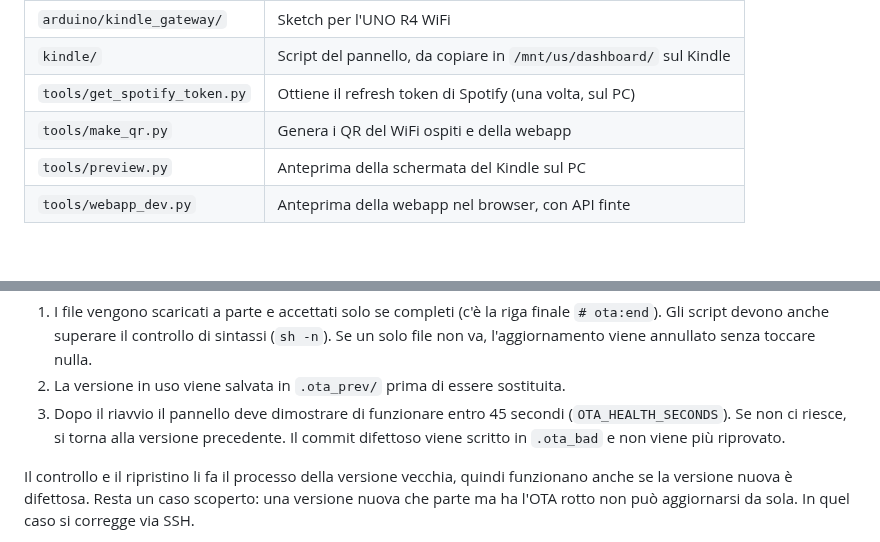
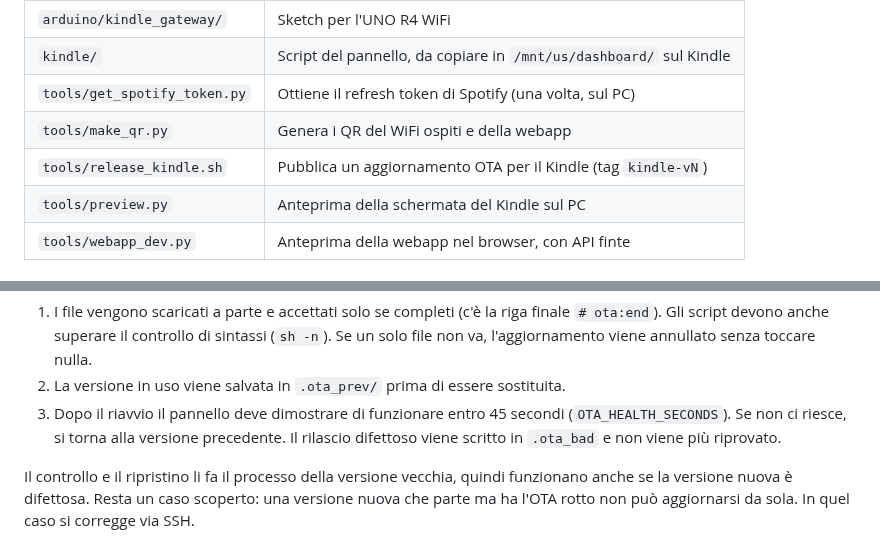
Before and after one commit to balsick/kindle-homeview, a Markdown page: README.md, 2 parts joined by grey strips. GitHub-like rendering; blank space fills up the shorter version.

```diff
--- a/README.md
+++ b/README.md
@@ -25,6 +25,7 @@ Spotify, Open-Meteo ◄─HTTPS── UNO R4 WiFi ──► Arduino Cloud (notif
 | `kindle/` | Script del pannello, da copiare in `/mnt/us/dashboard/` sul Kindle |
 | `tools/get_spotify_token.py` | Ottiene il refresh token di Spotify (una volta, sul PC) |
 | `tools/make_qr.py` | Genera i QR del WiFi ospiti e della webapp |
+| `tools/release_kindle.sh` | Pubblica un aggiornamento OTA per il Kindle (tag `kindle-vN`) |
 | `tools/preview.py` | Anteprima della schermata del Kindle sul PC |
 | `tools/webapp_dev.py` | Anteprima della webapp nel browser, con API finte |
 
@@ -180,7 +203,7 @@ mettilo anche in `ota-files`.
 2. La versione in uso viene salvata in `.ota_prev/` prima di essere sostituita.
 3. Dopo il riavvio il pannello deve dimostrare di funzionare entro 45 secondi
    (`OTA_HEALTH_SECONDS`). Se non ci riesce, si torna alla versione precedente.
-   Il commit difettoso viene scritto in `.ota_bad` e non viene più riprovato.
+   Il rilascio difettoso viene scritto in `.ota_bad` e non viene più riprovato.
 
 Il controllo e il ripristino li fa il processo della versione vecchia, quindi
 funzionano anche se la versione nuova è difettosa. Resta un caso scoperto: una
```
Also changed, not shown: other parts of README.md (+26 -4 lines), docs/webapp.png, 7 other files.
